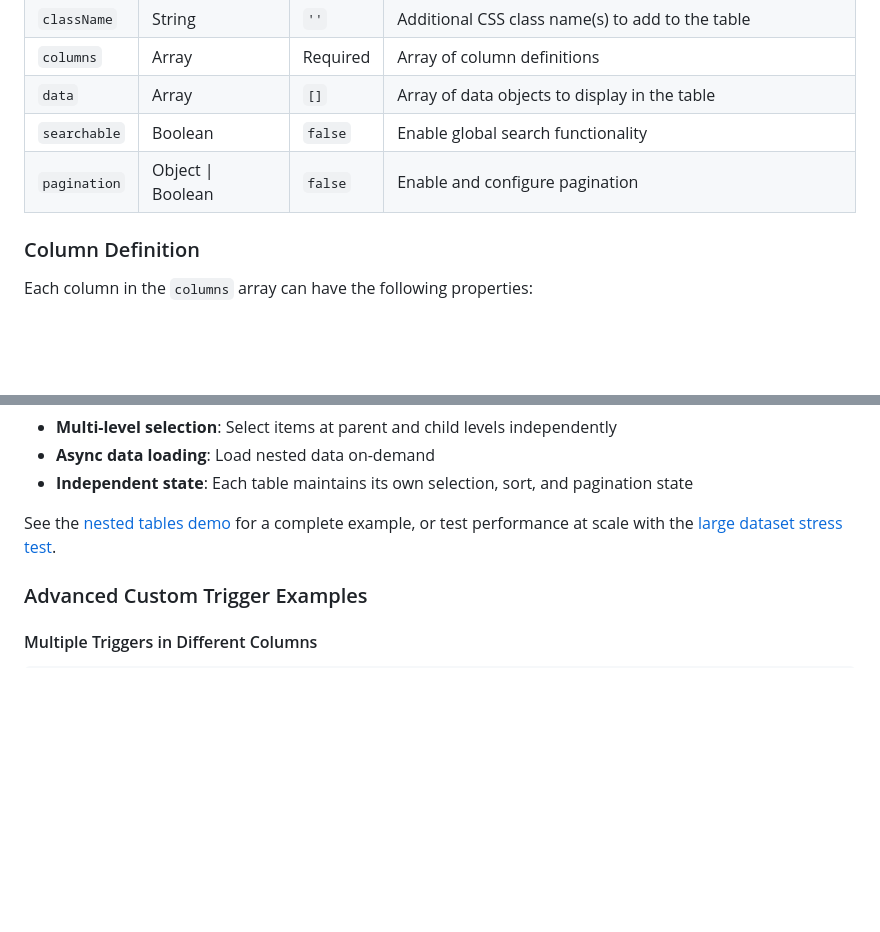
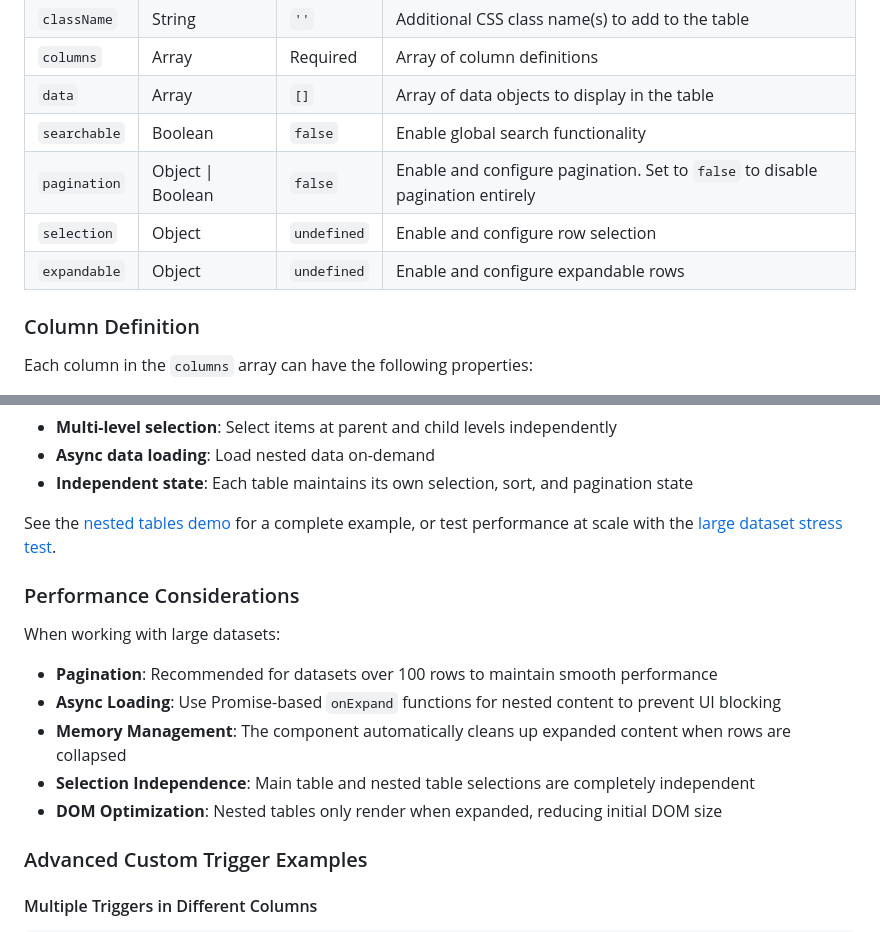
Before and after one commit to Fliplet/fliplet-widget-file-manager, a Markdown page: fl-table/README.md, 2 parts joined by grey strips. Drawn GitHub-style; blank space fills up the shorter version.

```diff
--- a/fl-table/README.md
+++ b/fl-table/README.md
@@ -38,7 +38,9 @@ const table = new Fliplet.UI.Table({
 | `columns` | Array | Required | Array of column definitions |
 | `data` | Array | `[]` | Array of data objects to display in the table |
 | `searchable` | Boolean | `false` | Enable global search functionality |
-| `pagination` | Object \| Boolean | `false` | Enable and configure pagination |
+| `pagination` | Object \| Boolean | `false` | Enable and configure pagination. Set to `false` to disable pagination entirely |
+| `selection` | Object | `undefined` | Enable and configure row selection |
+| `expandable` | Object | `undefined` | Enable and configure expandable rows |
 
 ### Column Definition
 
@@ -516,6 +518,16 @@ Key features:
 
 See the [nested tables demo](demo/nested-tables.html) for a complete example, or test performance at scale with the [large dataset stress test](demo/large-nested-tables.html).
 
+### Performance Considerations
+
+When working with large datasets:
+
+- **Pagination**: Recommended for datasets over 100 rows to maintain smooth performance
+- **Async Loading**: Use Promise-based `onExpand` functions for nested content to prevent UI blocking
+- **Memory Management**: The component automatically cleans up expanded content when rows are collapsed
+- **Selection Independence**: Main table and nested table selections are completely independent
+- **DOM Optimization**: Nested tables only render when expanded, reducing initial DOM size
+
 ### Advanced Custom Trigger Examples
 
 #### Multiple Triggers in Different Columns
```
